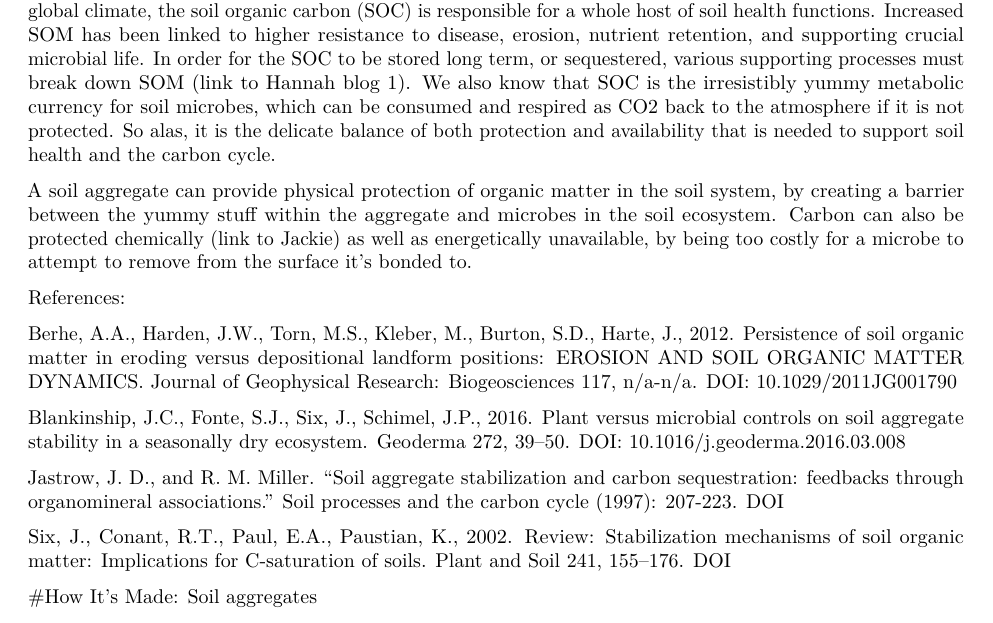
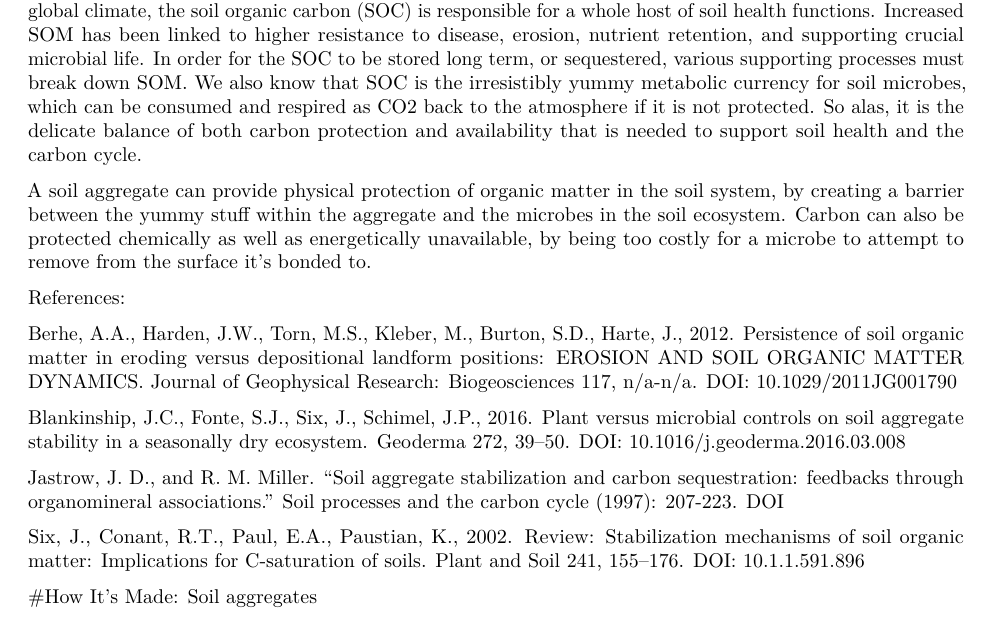
Before and after one commit to International-Soil-Radiocarbon-Database/SOC-Hub, an R Markdown document (content/soil hub blog 2HLHaggregates2.Rmd): part of page 3 of 12, cut so that both start at the same text. Rendered offline with R 4.5, knitr and Pandoc, then LaTeX, with nearby package versions.

Commit message:
another round of edits

```diff
--- a/content/soil hub blog 2HLHaggregates2.Rmd
+++ b/content/soil hub blog 2HLHaggregates2.Rmd
@@ -42,9 +42,9 @@ Six, J., Bossuyt, H., Degryze, S., Denef, K., 2004. A history of research on the
 
 #Aggregates and carbon, a match made in heaven
 
-We’ve learned so far that soil organic matter (SOM) is nearly 50% carbon, and not only does it affect the global climate, the soil organic carbon (SOC) is responsible for a whole host of soil health functions. Increased SOM has been linked to higher resistance to disease, erosion, nutrient retention, and supporting crucial microbial life. In order for the SOC to be stored long term, or sequestered, various supporting processes must break down SOM (link to Hannah blog 1). We also know that SOC is the irresistibly yummy metabolic currency for soil microbes, which can be consumed and respired as CO2 back to the atmosphere if it is not protected. So alas, it is the delicate balance of both protection and availability that is needed to support soil health and the carbon cycle.
+We’ve learned so far that soil organic matter (SOM) is nearly 50% carbon, and not only does it affect the global climate, the soil organic carbon (SOC) is responsible for a whole host of soil health functions. Increased SOM has been linked to higher resistance to disease, erosion, nutrient retention, and supporting crucial microbial life. In order for the SOC to be stored long term, or sequestered, various supporting processes must break down SOM. We also know that SOC is the irresistibly yummy metabolic currency for soil microbes, which can be consumed and respired as CO2 back to the atmosphere if it is not protected. So alas, it is the delicate balance of both carbon protection and availability that is needed to support soil health and the carbon cycle.
 
-A soil aggregate can provide physical protection of organic matter in the soil system, by creating a barrier between the yummy stuff within the aggregate and microbes in the soil ecosystem. Carbon can also be protected chemically (link to Jackie) as well as energetically unavailable, by being too costly for a microbe to attempt to remove from the surface it’s bonded to.
+A soil aggregate can provide physical protection of organic matter in the soil system, by creating a barrier between the yummy stuff within the aggregate and the microbes in the soil ecosystem. Carbon can also be protected chemically as well as energetically unavailable, by being too costly for a microbe to attempt to remove from the surface it’s bonded to.
 
 ![Figure 4. Mechanisms that stabilize organic matter and microbial access. Jastrow and Miller, 1997. View this image [here.](https://www.osti.gov/servlets/purl/464188)](jastrowfig1 1997.png)
 
@@ -54,12 +54,11 @@ References:
 
 Berhe, A.A., Harden, J.W., Torn, M.S., Kleber, M., Burton, S.D., Harte, J., 2012. Persistence of soil organic matter in eroding versus depositional landform positions: EROSION AND SOIL ORGANIC MATTER DYNAMICS. Journal of Geophysical Research: Biogeosciences 117, n/a-n/a. DOI: [10.1029/2011JG001790](https://doi.org/10.1029/2011JG001790)
 
-
 Blankinship, J.C., Fonte, S.J., Six, J., Schimel, J.P., 2016. Plant versus microbial controls on soil aggregate stability in a seasonally dry ecosystem. Geoderma 272, 39–50. DOI: [10.1016/j.geoderma.2016.03.008](https://doi.org/10.1016/j.geoderma.2016.03.008)
 
 Jastrow, J. D., and R. M. Miller. "Soil aggregate stabilization and carbon sequestration: feedbacks through organomineral associations." Soil processes and the carbon cycle (1997): 207-223. [DOI](https://www.osti.gov/servlets/purl/464188)
 
-Six, J., Conant, R.T., Paul, E.A., Paustian, K., 2002. Review: Stabilization mechanisms of soil organic matter: Implications for C-saturation of soils. Plant and Soil 241, 155–176. [DOI](http://citeseerx.ist.psu.edu/viewdoc/download?doi=10.1.1.591.896&rep=rep1&type=pdf)
+Six, J., Conant, R.T., Paul, E.A., Paustian, K., 2002. Review: Stabilization mechanisms of soil organic matter: Implications for C-saturation of soils. Plant and Soil 241, 155–176. DOI: [10.1.1.591.896](http://citeseerx.ist.psu.edu/viewdoc/download?doi=10.1.1.591.896&rep=rep1&type=pdf)
 
 
 #How It's Made: Soil aggregates
```
Also changed, not shown: content/Soil carbon information hub_HLH.Rmd (+1 -1 lines), content/Soil_carbon_information_hub_HLH.Carbon.fixation.Blog1.html (added), content/soil hub blog 2HLHaggregates2.Rmd (2 more changed lines), 2 other files.
